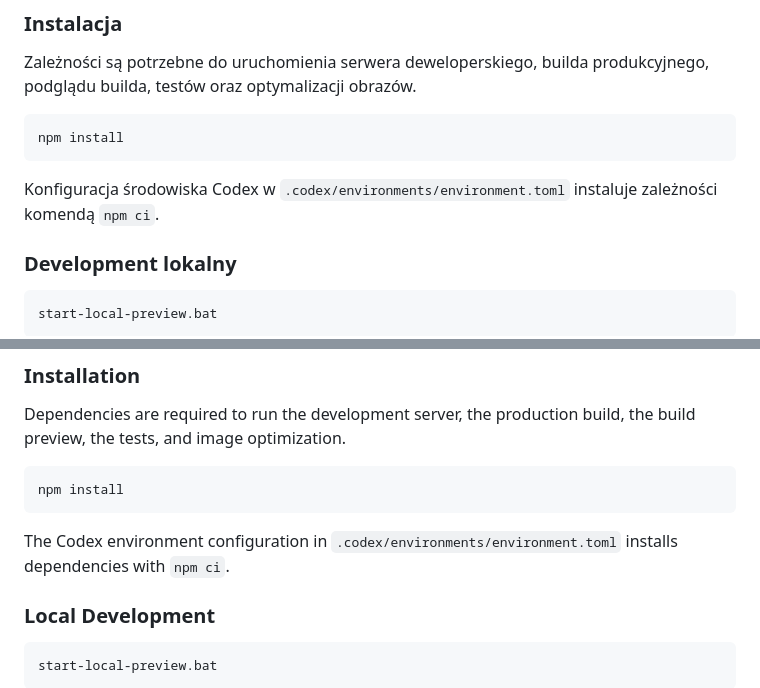
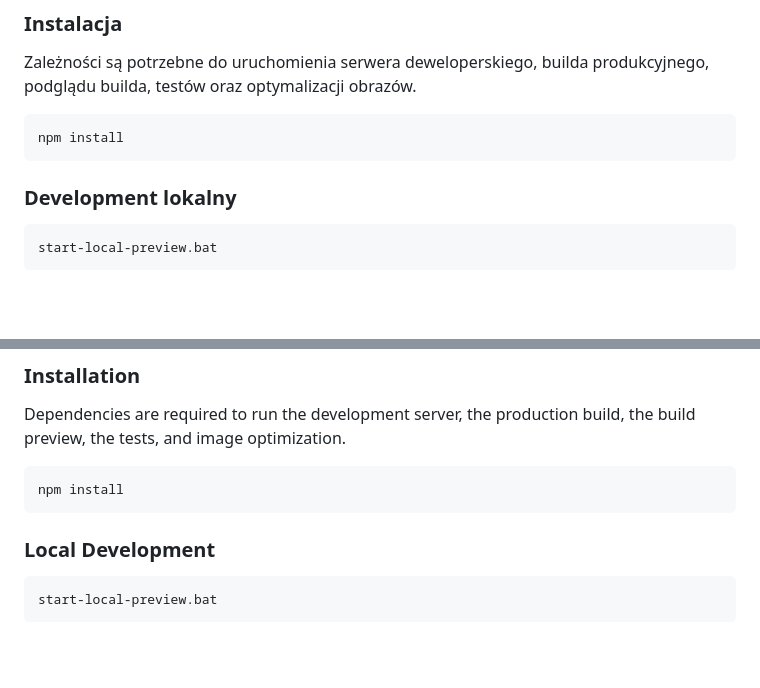
Before and after one commit to KPKrol85/DS-ceremonial-pr02-EverAfterRing, a Markdown page: README.md, 2 parts joined by grey strips. GitHub-like rendering; blank space fills up the shorter version.

Commit message:
Remove stale agent-specific README references
* remove obsolete Codex environment setup notes from Polish and English installation sections
* keep project setup documentation focused on maintained npm-based development workflows

````diff
--- a/README.md
+++ b/README.md
@@ -147,8 +147,6 @@ Zależności są potrzebne do uruchomienia serwera deweloperskiego, builda produ
 ```bash
 npm install
 ```
-
-Konfiguracja środowiska Codex w `.codex/environments/environment.toml` instaluje zależności komendą `npm ci`.
 
 ### Development lokalny
 
@@ -476,8 +474,6 @@ Dependencies are required to run the development server, the production build, t
 npm install
 ```
 
-The Codex environment configuration in `.codex/environments/environment.toml` installs dependencies with `npm ci`.
-
 ### Local Development
 
 ```bat
````
